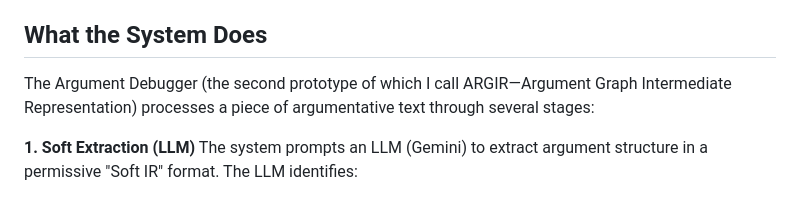
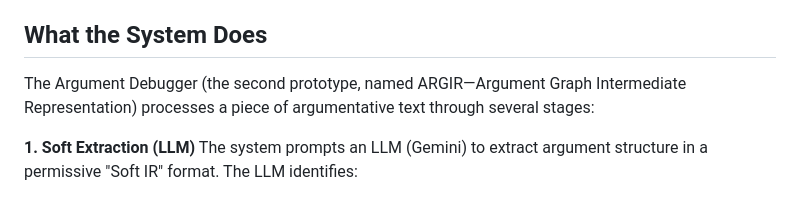
Before and after one commit to namin/argir, a Markdown page: docs/writeup.md, the part around the change. Drawn GitHub-style.

Commit message:
Update ARGIR naming in writeup.md
Clarified the naming of the second prototype in the documentation.

```diff
--- a/docs/writeup.md
+++ b/docs/writeup.md
@@ -10,7 +10,7 @@ After building two prototypes and collecting 95 arguments (mostly classic philos
 
 ## What the System Does
 
-The Argument Debugger (the second prototype of which I call ARGIR—Argument Graph Intermediate Representation) processes a piece of argumentative text through several stages:
+The Argument Debugger (the second prototype, named ARGIR—Argument Graph Intermediate Representation) processes a piece of argumentative text through several stages:
 
 **1. Soft Extraction (LLM)**
 The system prompts an LLM (Gemini) to extract argument structure in a permissive "Soft IR" format. The LLM identifies:
```
